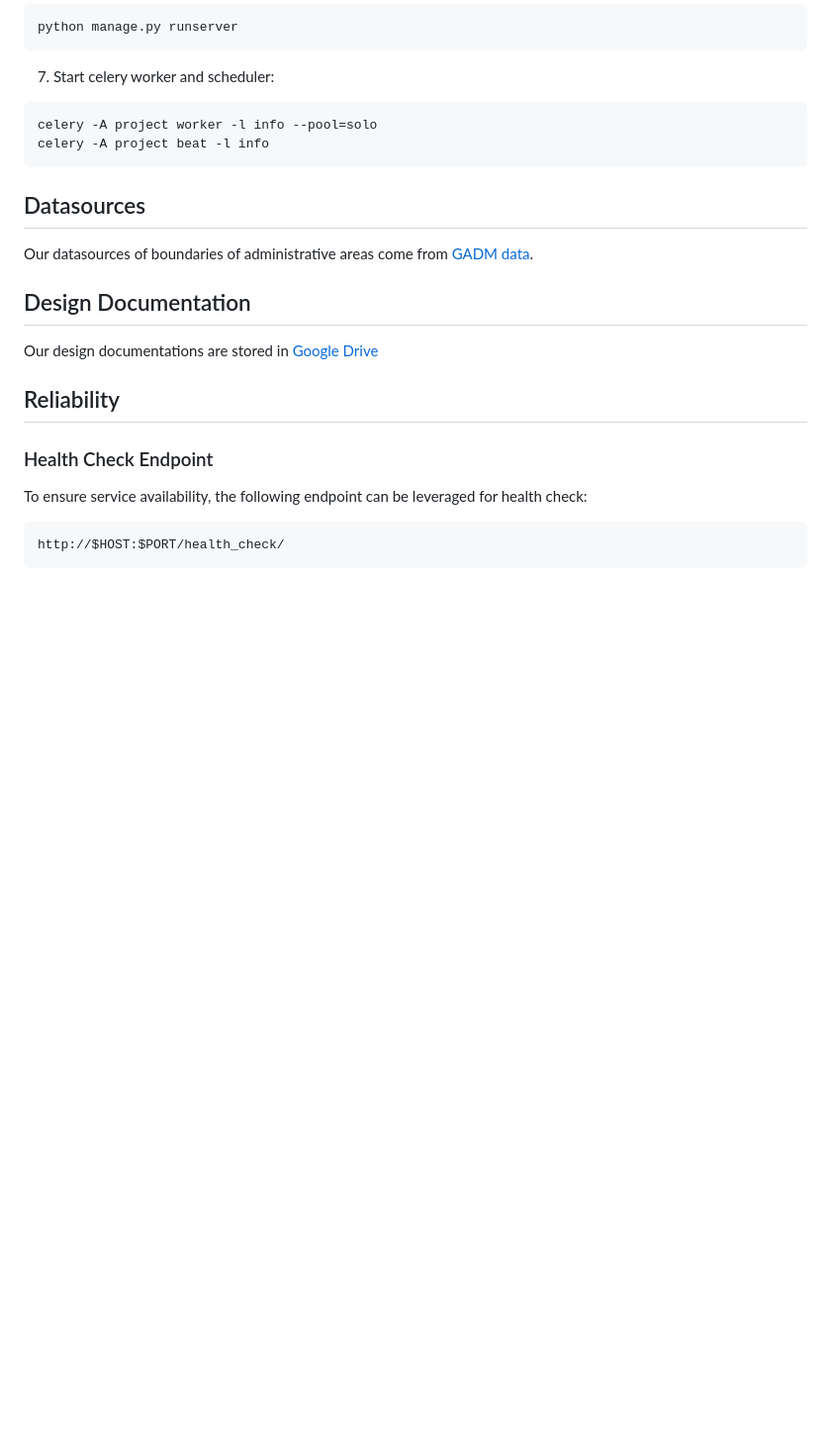
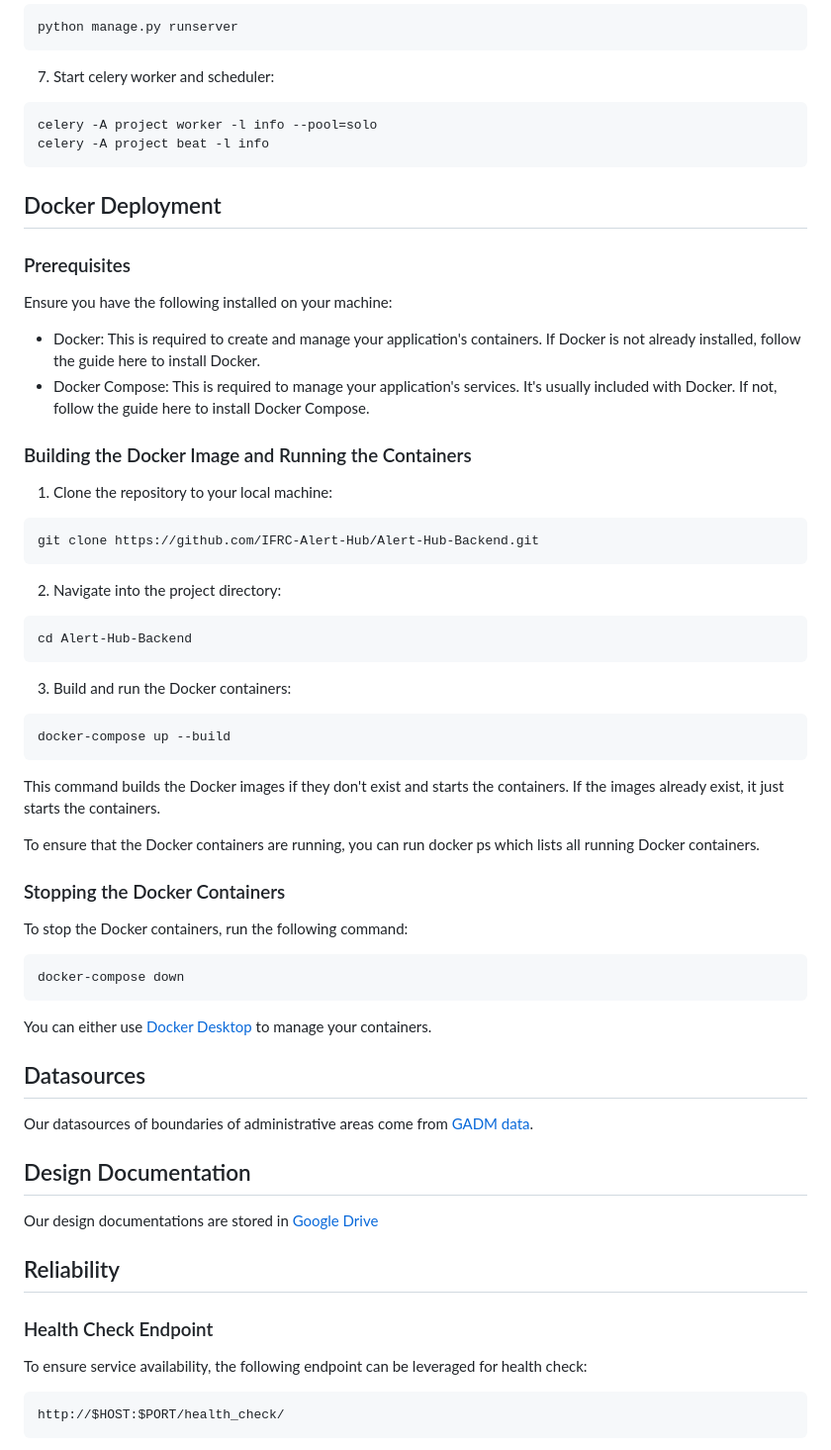
Before and after one commit to IFRC-Alert-Hub/Alert-Hub-Subscription-System, a Markdown page: README.md, the part around the change. Shown at 99% size. Drawn GitHub-style; blank space fills up the shorter version.

Commit message:
add docker document

````diff
--- a/README.md
+++ b/README.md
@@ -79,6 +79,52 @@ celery -A project worker -l info --pool=solo
 celery -A project beat -l info
 ```
 
+## Docker Deployment
+
+### Prerequisites
+
+Ensure you have the following installed on your machine:
+
+- Docker: This is required to create and manage your application's containers. If Docker is not
+  already installed, follow the guide here to install Docker.
+- Docker Compose: This is required to manage your application's services. It's usually included
+  with Docker. If not, follow the guide here to install Docker Compose.
+
+### Building the Docker Image and Running the Containers
+
+1. Clone the repository to your local machine:
+
+```bash
+git clone https://github.com/IFRC-Alert-Hub/Alert-Hub-Backend.git
+```
+
+2. Navigate into the project directory:
+
+```bash
+cd Alert-Hub-Backend
+```
+
+3. Build and run the Docker containers:
+
+```bash
+docker-compose up --build
+```
+
+This command builds the Docker images if they don't exist and starts the containers. If the images
+already exist, it just starts the containers.
+
+To ensure that the Docker containers are running, you can run docker ps which lists all running
+Docker containers.
+
+### Stopping the Docker Containers
+To stop the Docker containers, run the following command:
+```bash
+docker-compose down
+```
+
+You can either use [Docker Desktop](https://www.docker.com/products/docker-desktop/) to manage
+your containers.
+
 ## Datasources
 Our datasources of boundaries of administrative areas come from [GADM data](https://gadm.org/data.html).
 
````
